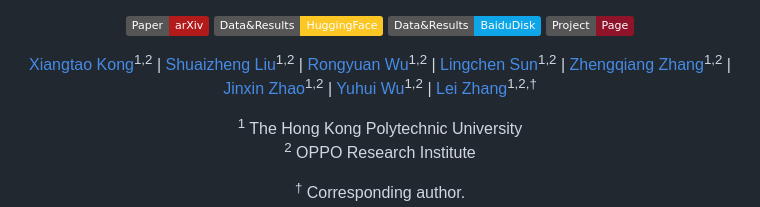
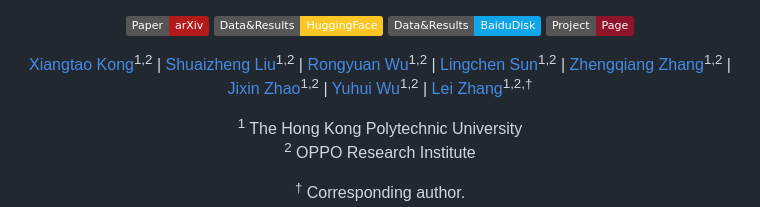
Before and after one commit to PolyU-VCLab/HarnessIR, a Markdown page: README.md, the part around the change. Drawn GitHub-style; badges without logos.

```diff
--- a/README.md
+++ b/README.md
@@ -14,7 +14,7 @@
 [Rongyuan Wu](https://scholar.google.com/citations?user=A-U8zE8AAAAJ)<sup>1,2</sup> |
 [Lingchen Sun](https://scholar.google.com/citations?user=ZCDjTn8AAAAJ)<sup>1,2</sup> |
 [Zhengqiang Zhang](https://scholar.google.com/citations?user=UX26wSMAAAAJ)<sup>1,2</sup> |
-[Jinxin Zhao](https://scholar.google.com/citations?user=0Z89rfUAAAAJ)<sup>1,2</sup> |
+[Jixin Zhao](https://scholar.google.com/citations?user=0Z89rfUAAAAJ)<sup>1,2</sup> |
 [Yuhui Wu](https://scholar.google.com/citations?user=Qt4WlSkAAAAJ)<sup>1,2</sup> |
 [Lei Zhang](https://www4.comp.polyu.edu.hk/~cslzhang/)<sup>1,2,&dagger;</sup>
 
```
